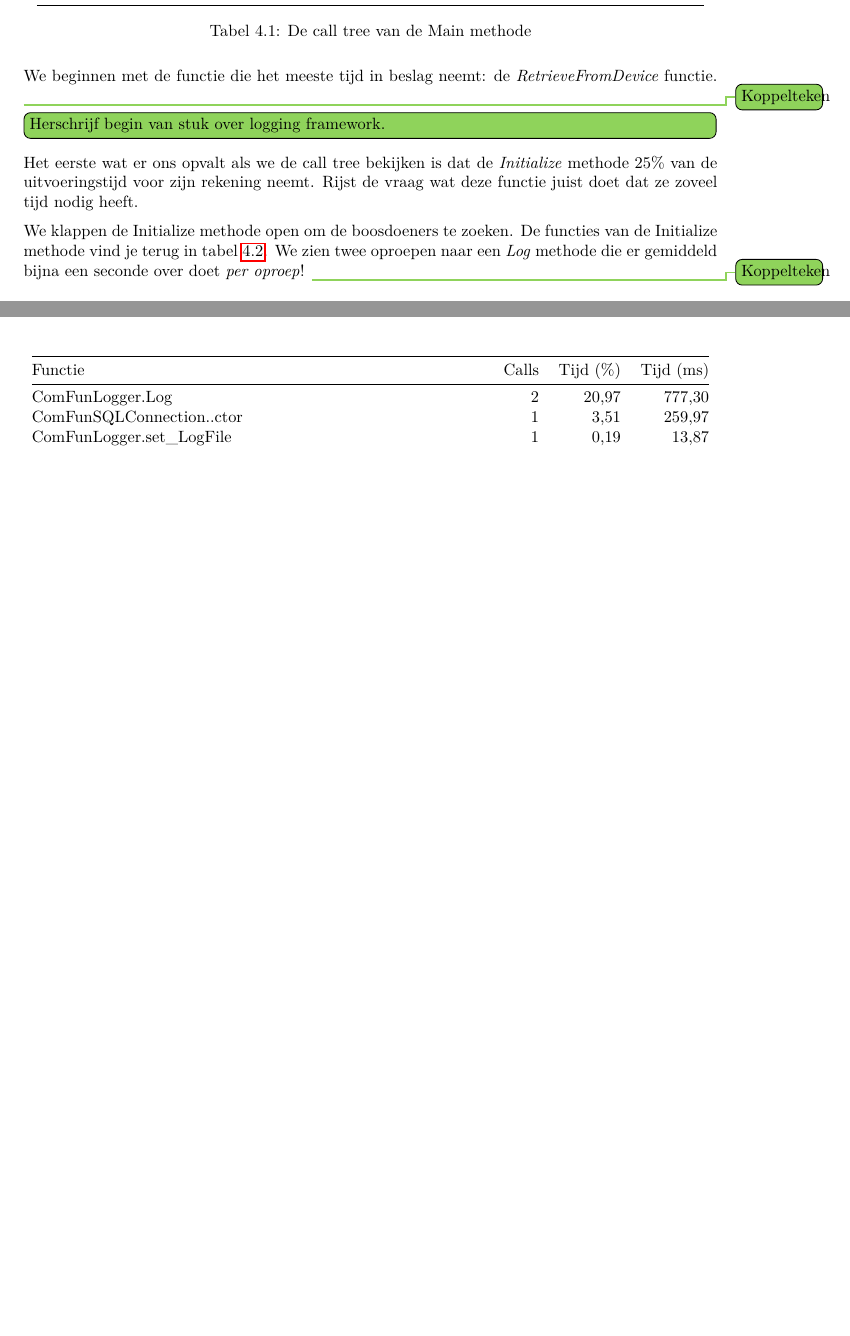
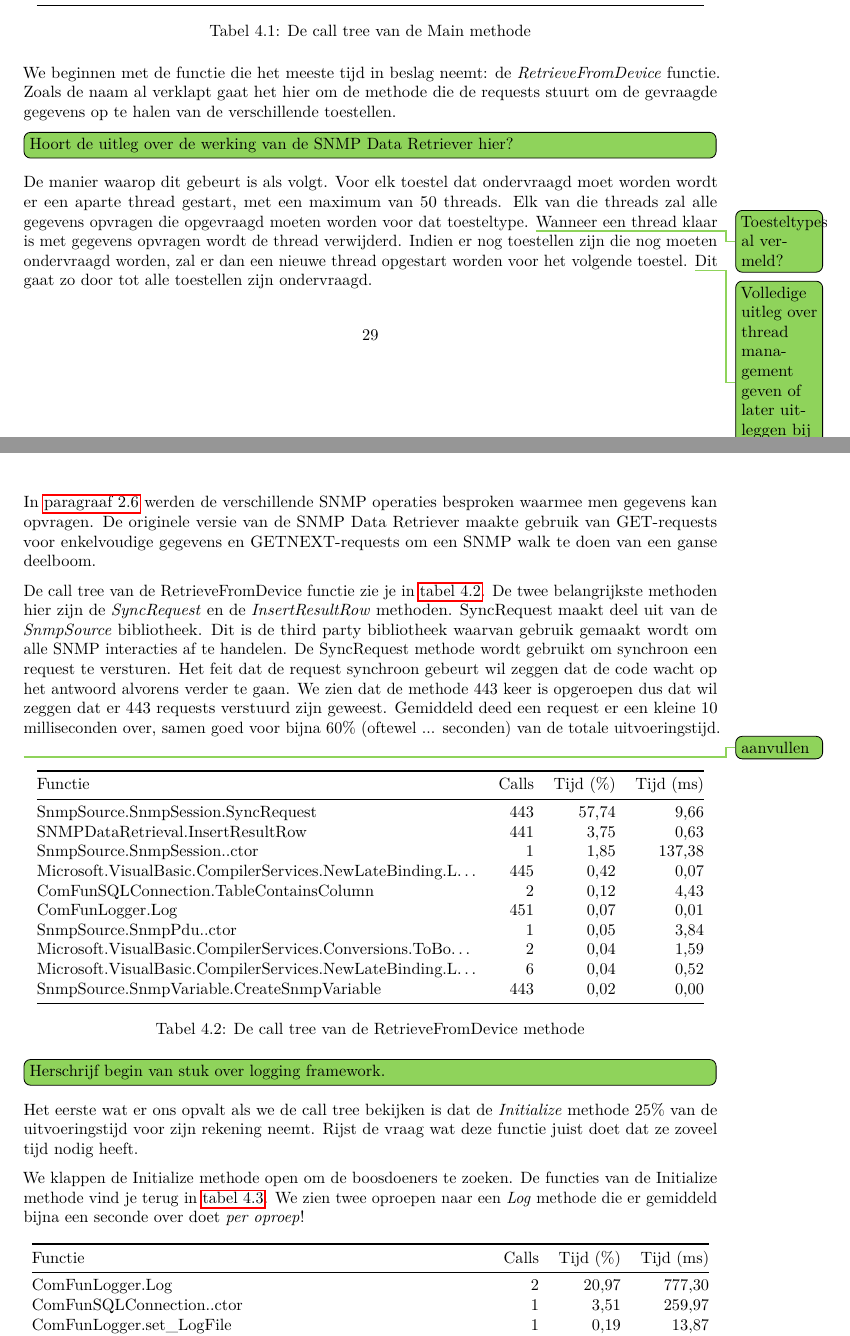
Before and after one commit to daanvolcke/Thesis, a LaTeX thesis (scriptie.tex, which reads chapters/benchmarks_experimenten.tex): two parts of pages 30 and 31 of 43 before the commit and two parts of pages 29 and 30 of 45 after it, joined at a grey line, cut so that both start at the same text, the shorter picture padded with empty space. Compiled offline with pdfLaTeX.

Commit message:
Profiler - retrievefromdevice methode en uitleg hoe de retriever werkt Koppelteken todo commando's vervangen door commentaar todo's Cref package toegevoegd en alle refs vervangen door crefs (voegt automatisch tabel, figuur, etc toe). Alternatieve fonts voor codefragmenten

```diff
--- a/chapters/benchmarks_experimenten.tex
+++ b/chapters/benchmarks_experimenten.tex
@@ -132,7 +132,50 @@ de gemiddelde \emph{inclusieve} tijd in milliseconden.
 	\label{call-tree-main}
 \end{table}
 
-We beginnen met de functie die het meeste tijd in beslag neemt: de \emph{RetrieveFromDevice} functie. \todo{Koppelteken}
+We beginnen met de functie die het meeste tijd in beslag neemt: de \emph{RetrieveFromDevice} functie. %TODO: Koppelteken
+Zoals de naam al verklapt gaat het hier om de methode die de requests stuurt om de gevraagde gegevens op te halen van de verschillende toestellen.
+
+\todo[inline]{Hoort de uitleg over de werking van de SNMP Data Retriever hier?}
+De manier waarop dit gebeurt is als volgt.
+Voor elk toestel dat ondervraagd moet worden wordt er een aparte thread gestart, met een maximum van 50 threads.
+Elk van die threads zal alle gegevens opvragen die opgevraagd moeten worden voor dat toesteltype. \todo{Toesteltypes al vermeld?}
+Wanneer een thread klaar is met gegevens opvragen wordt de thread verwijderd.
+Indien er nog toestellen zijn die nog moeten ondervraagd worden, zal er dan een nieuwe thread opgestart worden voor het volgende toestel. \todo{Volledige uitleg over thread management geven of later uitleggen bij verbeteringen?}
+Dit gaat zo door tot alle toestellen zijn ondervraagd.
+
+In \cref{snmp-operaties} werden de verschillende SNMP operaties besproken waarmee men
+gegevens kan opvragen. De originele versie van de SNMP Data Retriever maakte gebruik van
+GET-requests voor enkelvoudige gegevens en GETNEXT-requests om een SNMP walk te doen van
+een ganse deelboom.
+
+De call tree van de RetrieveFromDevice functie zie je in \cref{call-tree-retrievefromdevice}. %TODO: Koppelteken
+De twee belangrijkste methoden hier zijn de \emph{SyncRequest} en de \emph{InsertResultRow} methoden. %TODO: Koppelteken
+SyncRequest maakt deel uit van de \emph{SnmpSource} bibliotheek. %TODO: Koppelteken
+Dit is de third party bibliotheek waarvan gebruik gemaakt wordt om alle SNMP interacties af te handelen. %TODO: Koppelteken
+De SyncRequest methode wordt gebruikt om synchroon een request te versturen.
+Het feit dat de request synchroon gebeurt wil zeggen dat de code wacht op het antwoord alvorens verder te gaan.
+We zien dat de methode 443 keer is opgeroepen dus dat wil zeggen dat er 443 requests verstuurd zijn geweest.
+Gemiddeld deed een request er een kleine 10 milliseconden over, samen goed voor bijna 60\% (oftewel ... seconden) van de totale uitvoeringstijd. \todo{aanvullen}
+
+\begin{table}[h]
+	\centering
+	\begin{tabular}{@{}lrrr@{}}
+		\toprule
+		Functie                                                  & Calls & Tijd (\%) & Tijd (ms) \\ \midrule
+		SnmpSource.SnmpSession.SyncRequest                       & 443   & 57,74     & 9,66      \\
+		SNMPDataRetrieval.InsertResultRow                        & 441   & 3,75      & 0,63      \\
+		SnmpSource.SnmpSession..ctor                             & 1     & 1,85      & 137,38    \\
+		Microsoft.VisualBasic.CompilerServices.NewLateBinding.L… & 445   & 0,42      & 0,07      \\
+		ComFunSQLConnection.TableContainsColumn                  & 2     & 0,12      & 4,43      \\
+		ComFunLogger.Log                                         & 451   & 0,07      & 0,01      \\
+		SnmpSource.SnmpPdu..ctor                                 & 1     & 0,05      & 3,84      \\
+		Microsoft.VisualBasic.CompilerServices.Conversions.ToBo… & 2     & 0,04      & 1,59      \\
+		Microsoft.VisualBasic.CompilerServices.NewLateBinding.L… & 6     & 0,04      & 0,52      \\
+		SnmpSource.SnmpVariable.CreateSnmpVariable               & 443   & 0,02      & 0,00      \\ \bottomrule
+	\end{tabular}
+	\caption{De call tree van de RetrieveFromDevice methode} %TODO: Koppelteken
+	\label{call-tree-retrievefromdevice}
+\end{table}
 
 
 \todo[inline]{Herschrijf begin van stuk over logging framework.}
@@ -141,8 +184,8 @@ uitvoeringstijd voor zijn rekening neemt.
 Rijst de vraag wat deze functie juist doet dat ze zoveel tijd nodig heeft.
 
 We klappen de Initialize methode open om de boosdoeners te zoeken.
-De functies van de Initialize methode vind je terug in \tablenamesentence{} \ref{call-tree-initialize}.
-We zien twee oproepen naar een \emph{Log} methode die er gemiddeld bijna een seconde over doet \emph{per oproep}! \todo{Koppelteken}
+De functies van de Initialize methode vind je terug in \cref{call-tree-initialize}.
+We zien twee oproepen naar een \emph{Log} methode die er gemiddeld bijna een seconde over doet \emph{per oproep}! %TODO: Koppelteken
 
 \begin{table}[h]
 	\centering
--- a/scriptie.tex
+++ b/scriptie.tex
@@ -7,6 +17,8 @@
 \usepackage[utf8]{inputenc}
 % Latin Modern font. Required for T1 font encoding.
 \usepackage{lmodern}
+% Alternatieve monospaced font. Gebruikt in listings.
+\usepackage[scaled]{beramono}
 \usepackage[dutch]{babel}
 \usepackage{a4wide} % Obsolete & buggy (supposedly). See alternatives below.
 % \usepackage{fullpage}
@@ -17,8 +29,6 @@
 % \usepackage{titleps}
 % Support for importing images.
 \usepackage{graphicx}
-% All kinds of references become clickable hyperlinks in PDF.
-\usepackage{hyperref}
 % Fix links to figures from hyperref
 \usepackage[hypcap]{caption}
 % Afkortingen worden apart afgedrukt
@@ -55,10 +76,12 @@
 
 % Change listings settings.
 \lstset{
-	tabsize=4,		% Change tabsize from 8 spaces to 4 for listings.
-	captionpos=b,	% Change the caption position from top to bottom.
-	frame=single,	% Adds a frame around code listings.
-	breaklines=true	% Activates automatic line breaking of long lines.
+	tabsize=4,				% Change tabsize from 8 spaces to 4 for listings.
+	captionpos=b,			% Change the caption position from top to bottom.
+	frame=single,			% Adds a frame around code listings.
+	breaklines=true,		% Activates automatic line breaking of long lines.
+	breakatwhitespace=true,	% Only breaks at whitespaces.
+	basicstyle=\footnotesize\ttfamily	% Use a smaller font size.
 }
 % Change the caption label for listings.
 \renewcommand{\lstlistingname}{Codefragment}
```
Also changed, not shown: chapters/bestaande_situatie.tex (+6 -5 lines), chapters/meetresultaten.tex (+2 -0 lines), chapters/snmp.tex (+4 -4 lines), chapters/testopstelling.tex (+1 -0 lines), chapters/benchmarks_experimenten.tex (18 more changed lines), scriptie.tex (45 more changed lines).
